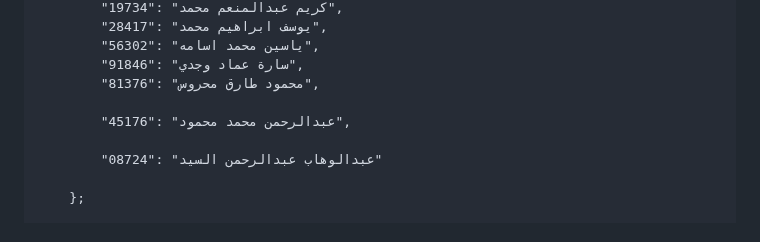
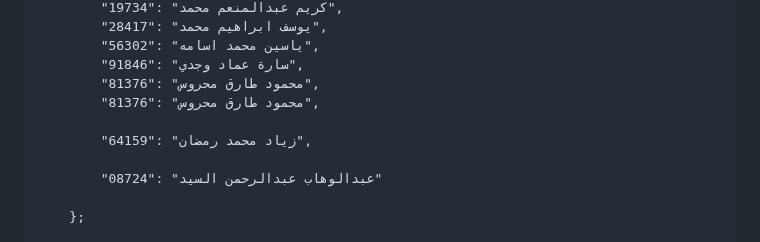
Before and after one commit to eng-Mora/student_code, a Markdown page: README.md, the part around the change. Rendered like a GitHub page.

```diff
--- a/README.md
+++ b/README.md
@@ -169,8 +169,9 @@
             "56302": "ياسين محمد اسامه",
             "91846": "سارة عماد وجدي",
             "81376": "محمود طارق محروس",
+            "81376": "محمود طارق محروس",
 
-            "45176": "عبدالرحمن محمد محمود",
+            "64159": "زياد محمد رمضان",
 
             "08724": "عبدالوهاب عبدالرحمن السيد"
 
```
